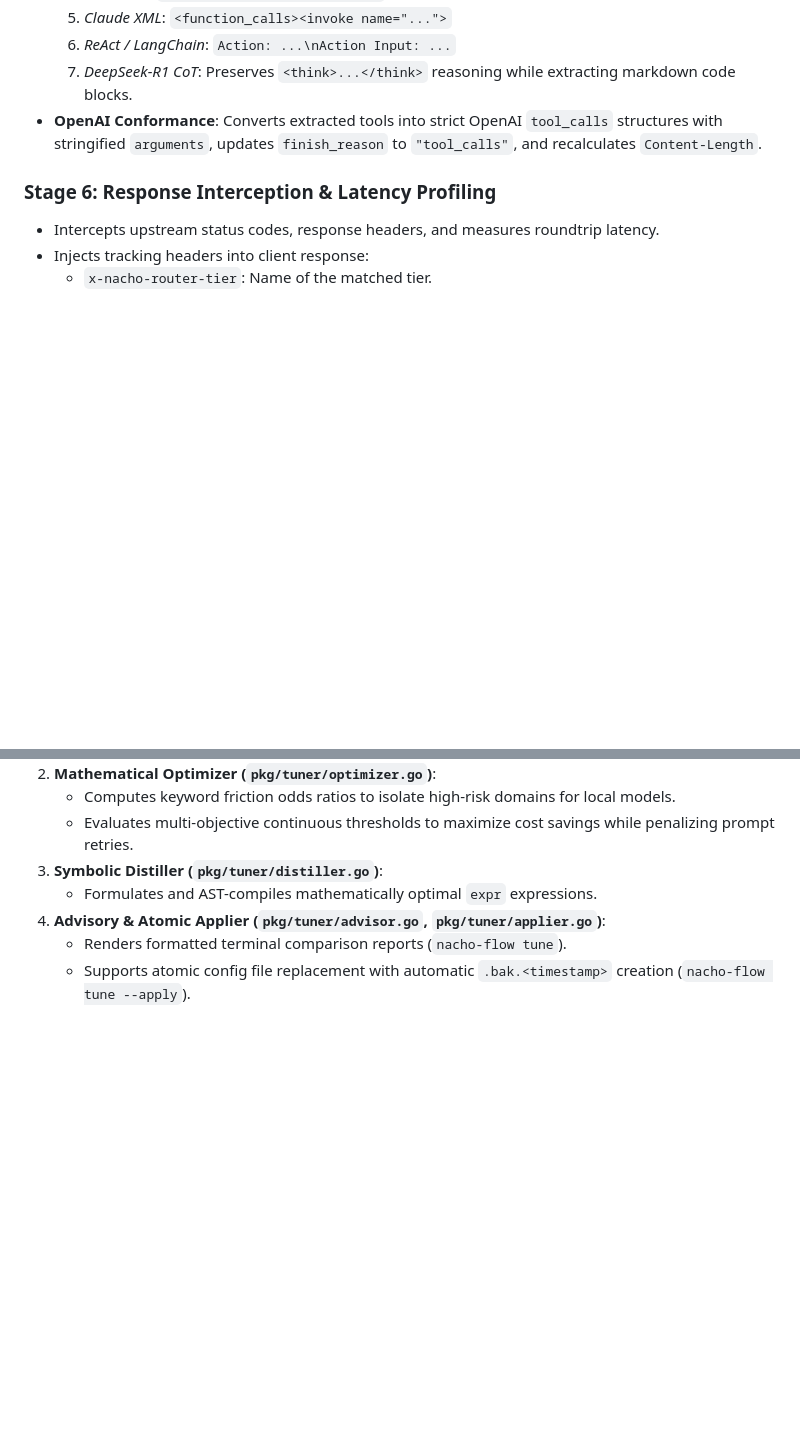
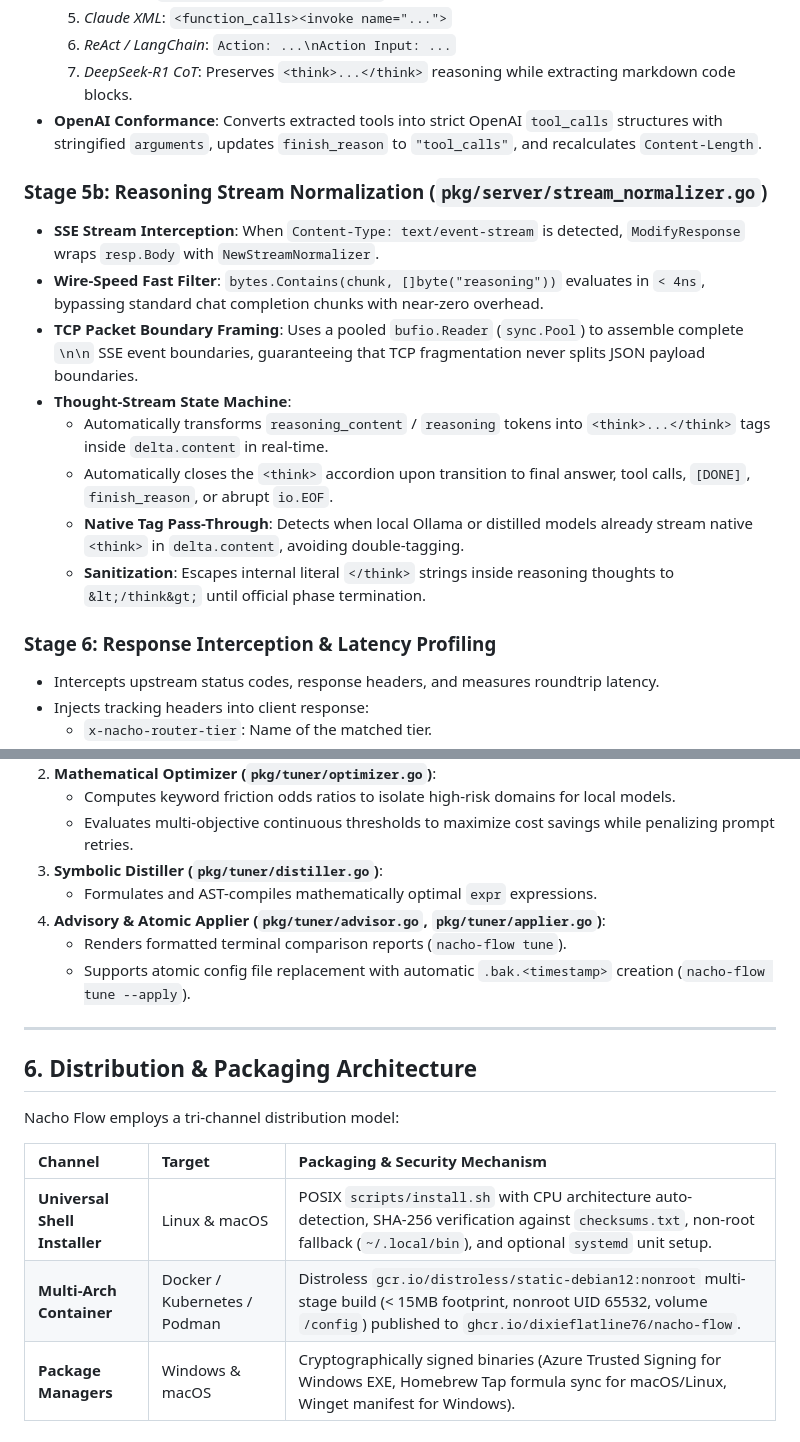
Before and after one commit to dixieflatline76/nacho-flow, a Markdown page: docs/ARCHITECTURE.md, 2 parts joined by grey strips. GitHub-like rendering; blank space fills up the shorter version.

Commit message:
docs: synchronize benchmarks, architecture, and developer guide with stream normalization and packaging

```diff
--- a/docs/ARCHITECTURE.md
+++ b/docs/ARCHITECTURE.md
@@ -117,6 +117,16 @@ Every incoming request passes through an optimized 8-stage processing pipeline b
   7. *DeepSeek-R1 CoT*: Preserves `<think>...</think>` reasoning while extracting markdown code blocks.
 - **OpenAI Conformance**: Converts extracted tools into strict OpenAI `tool_calls` structures with stringified `arguments`, updates `finish_reason` to `"tool_calls"`, and recalculates `Content-Length`.
 
+### Stage 5b: Reasoning Stream Normalization (`pkg/server/stream_normalizer.go`)
+- **SSE Stream Interception**: When `Content-Type: text/event-stream` is detected, `ModifyResponse` wraps `resp.Body` with `NewStreamNormalizer`.
+- **Wire-Speed Fast Filter**: `bytes.Contains(chunk, []byte("reasoning"))` evaluates in `< 4ns`, bypassing standard chat completion chunks with near-zero overhead.
+- **TCP Packet Boundary Framing**: Uses a pooled `bufio.Reader` (`sync.Pool`) to assemble complete `\n\n` SSE event boundaries, guaranteeing that TCP fragmentation never splits JSON payload boundaries.
+- **Thought-Stream State Machine**:
+  - Automatically transforms `reasoning_content` / `reasoning` tokens into `<think>...</think>` tags inside `delta.content` in real-time.
+  - Automatically closes the `<think>` accordion upon transition to final answer, tool calls, `[DONE]`, `finish_reason`, or abrupt `io.EOF`.
+  - **Native Tag Pass-Through**: Detects when local Ollama or distilled models already stream native `<think>` in `delta.content`, avoiding double-tagging.
+  - **Sanitization**: Escapes internal literal `</think>` strings inside reasoning thoughts to `&lt;/think&gt;` until official phase termination.
+
 ### Stage 6: Response Interception & Latency Profiling
 - Intercepts upstream status codes, response headers, and measures roundtrip latency.
 - Injects tracking headers into client response:
@@ -191,3 +201,15 @@ The auto-tuning engine uses an **Advisory-First**, pure Go Recurrent Bandit arch
 4. **Advisory & Atomic Applier (`pkg/tuner/advisor.go`, `pkg/tuner/applier.go`)**:
    - Renders formatted terminal comparison reports (`nacho-flow tune`).
    - Supports atomic config file replacement with automatic `.bak.<timestamp>` creation (`nacho-flow tune --apply`).
+
+---
+
+## 6. Distribution & Packaging Architecture
+
+Nacho Flow employs a tri-channel distribution model:
+
+| Channel | Target | Packaging & Security Mechanism |
+| :--- | :--- | :--- |
+| **Universal Shell Installer** | Linux & macOS | POSIX `scripts/install.sh` with CPU architecture auto-detection, SHA-256 verification against `checksums.txt`, non-root fallback (`~/.local/bin`), and optional `systemd` unit setup. |
+| **Multi-Arch Container** | Docker / Kubernetes / Podman | Distroless `gcr.io/distroless/static-debian12:nonroot` multi-stage build (< 15MB footprint, nonroot UID 65532, volume `/config`) published to `ghcr.io/dixieflatline76/nacho-flow`. |
+| **Package Managers** | Windows & macOS | Cryptographically signed binaries (Azure Trusted Signing for Windows EXE, Homebrew Tap formula sync for macOS/Linux, Winget manifest for Windows). |
```
Also changed, not shown: docs/BENCHMARKS.md (+14 -0 lines), docs/DEVELOPER_GUIDE.md (+6 -3 lines).
